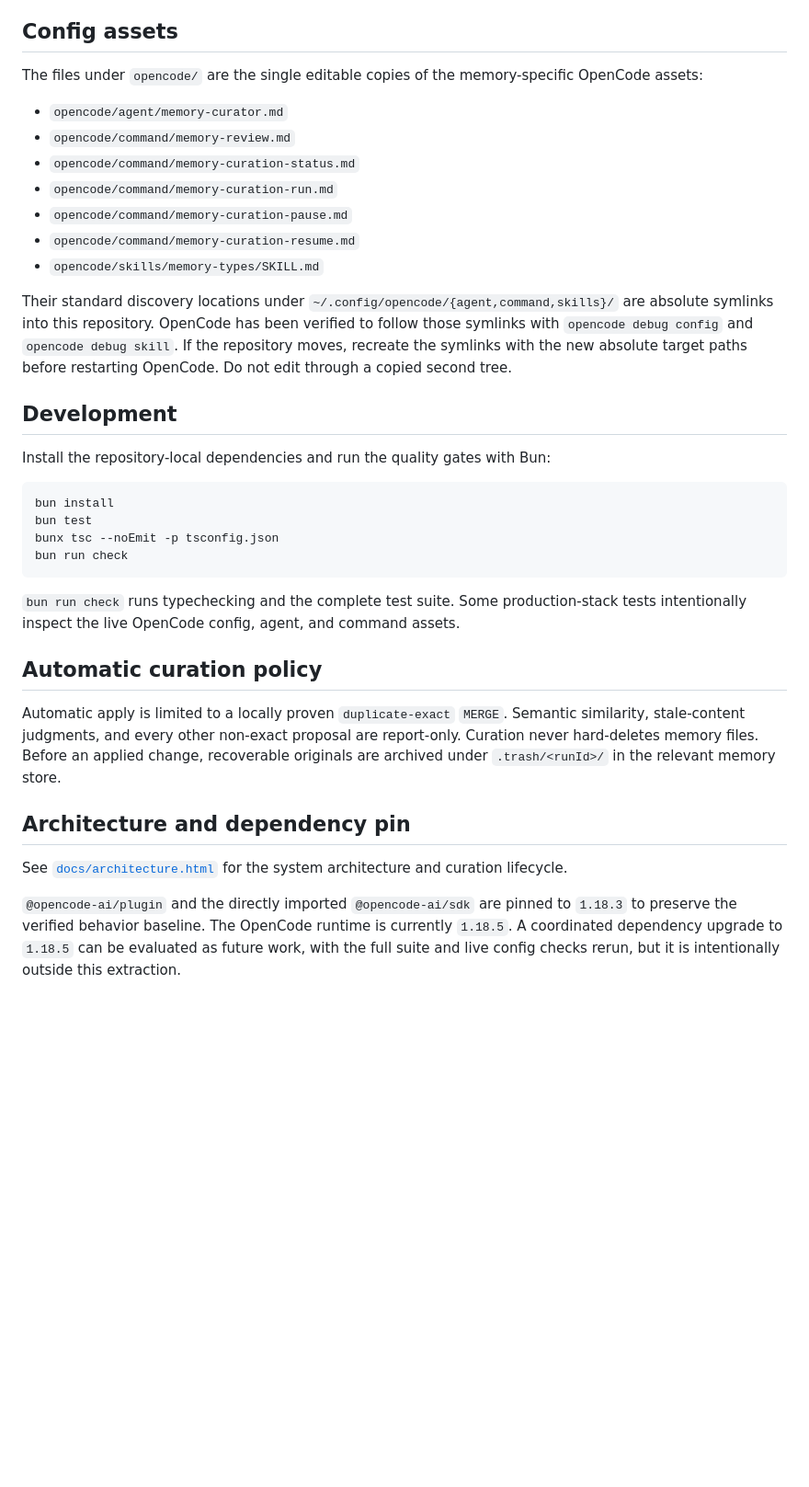
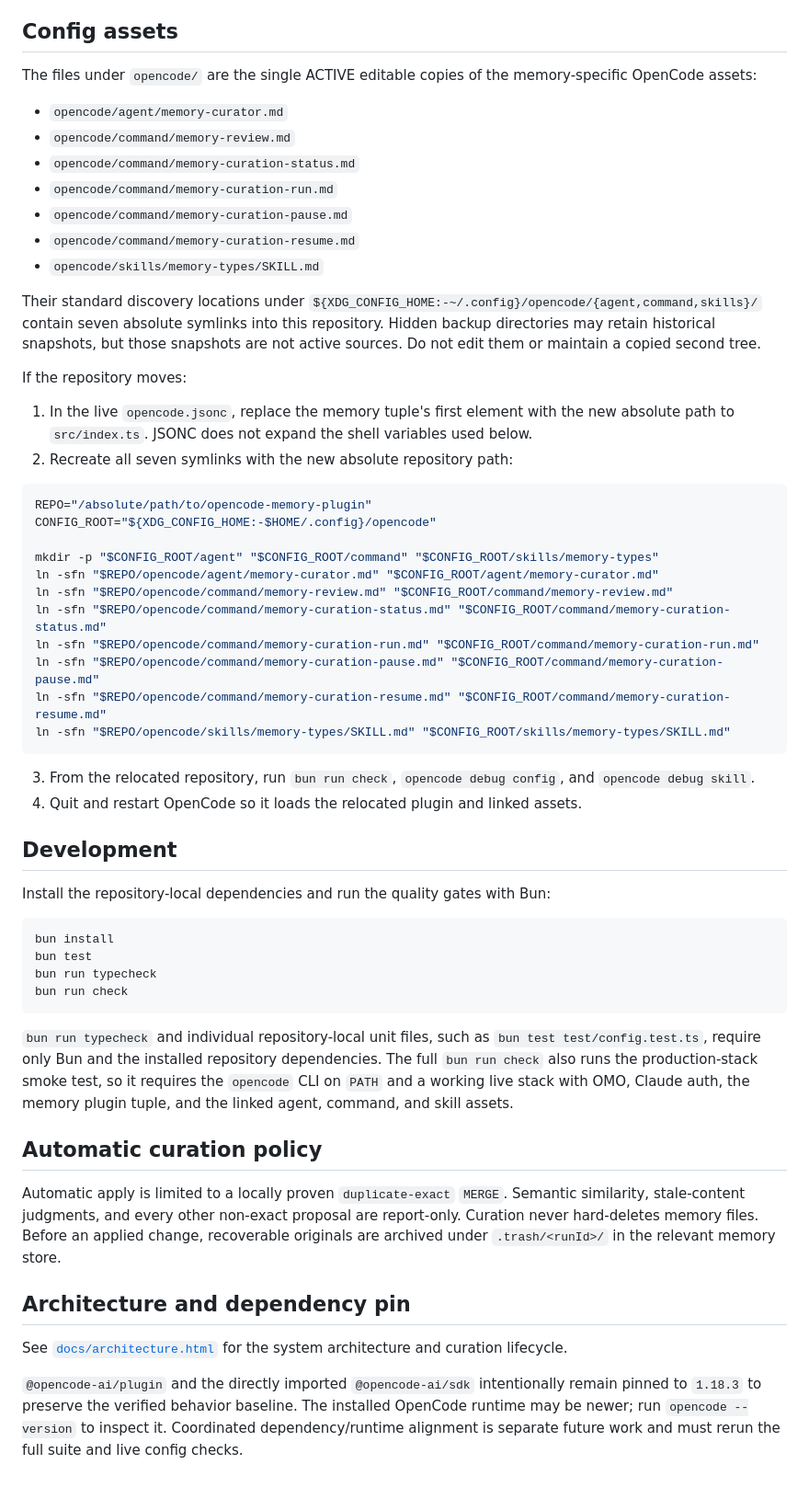
Before and after one commit to devonestar/opencode-memory-plugin, a Markdown page: README.md, the part around one of its changes. Shown at 92% size. Drawn GitHub-style; blank space fills up the shorter version.

Commit message:
docs: document portable maintenance
Ultraworked with [Sisyphus](https://github.com/code-yeongyu/oh-my-openagent)

Co-authored-by: Sisyphus <clio-agent@sisyphuslabs.ai>

````diff
--- a/README.md
+++ b/README.md
@@ -44,7 +44,7 @@ OpenCode loads configuration, plugins, agents, commands, and skills at startup.
 
 ## Config assets
 
-The files under `opencode/` are the single editable copies of the memory-specific OpenCode assets:
+The files under `opencode/` are the single ACTIVE editable copies of the memory-specific OpenCode assets:
 
 - `opencode/agent/memory-curator.md`
 - `opencode/command/memory-review.md`
@@ -54,7 +54,29 @@ The files under `opencode/` are the single editable copies of the memory-specifi
 - `opencode/command/memory-curation-resume.md`
 - `opencode/skills/memory-types/SKILL.md`
 
-Their standard discovery locations under `~/.config/opencode/{agent,command,skills}/` are absolute symlinks into this repository. OpenCode has been verified to follow those symlinks with `opencode debug config` and `opencode debug skill`. If the repository moves, recreate the symlinks with the new absolute target paths before restarting OpenCode. Do not edit through a copied second tree.
+Their standard discovery locations under `${XDG_CONFIG_HOME:-~/.config}/opencode/{agent,command,skills}/` contain seven absolute symlinks into this repository. Hidden backup directories may retain historical snapshots, but those snapshots are not active sources. Do not edit them or maintain a copied second tree.
+
+If the repository moves:
+
+1. In the live `opencode.jsonc`, replace the memory tuple's first element with the new absolute path to `src/index.ts`. JSONC does not expand the shell variables used below.
+2. Recreate all seven symlinks with the new absolute repository path:
+
+```sh
+REPO="/absolute/path/to/opencode-memory-plugin"
+CONFIG_ROOT="${XDG_CONFIG_HOME:-$HOME/.config}/opencode"
+
+mkdir -p "$CONFIG_ROOT/agent" "$CONFIG_ROOT/command" "$CONFIG_ROOT/skills/memory-types"
+ln -sfn "$REPO/opencode/agent/memory-curator.md" "$CONFIG_ROOT/agent/memory-curator.md"
+ln -sfn "$REPO/opencode/command/memory-review.md" "$CONFIG_ROOT/command/memory-review.md"
+ln -sfn "$REPO/opencode/command/memory-curation-status.md" "$CONFIG_ROOT/command/memory-curation-status.md"
+ln -sfn "$REPO/opencode/command/memory-curation-run.md" "$CONFIG_ROOT/command/memory-curation-run.md"
+ln -sfn "$REPO/opencode/command/memory-curation-pause.md" "$CONFIG_ROOT/command/memory-curation-pause.md"
+ln -sfn "$REPO/opencode/command/memory-curation-resume.md" "$CONFIG_ROOT/command/memory-curation-resume.md"
+ln -sfn "$REPO/opencode/skills/memory-types/SKILL.md" "$CONFIG_ROOT/skills/memory-types/SKILL.md"
+```
+
+3. From the relocated repository, run `bun run check`, `opencode debug config`, and `opencode debug skill`.
+4. Quit and restart OpenCode so it loads the relocated plugin and linked assets.
 
 ## Development
 
@@ -63,11 +85,11 @@ Install the repository-local dependencies and run the quality gates with Bun:
 ```sh
 bun install
 bun test
-bunx tsc --noEmit -p tsconfig.json
+bun run typecheck
 bun run check
 ```
 
-`bun run check` runs typechecking and the complete test suite. Some production-stack tests intentionally inspect the live OpenCode config, agent, and command assets.
+`bun run typecheck` and individual repository-local unit files, such as `bun test test/config.test.ts`, require only Bun and the installed repository dependencies. The full `bun run check` also runs the production-stack smoke test, so it requires the `opencode` CLI on `PATH` and a working live stack with OMO, Claude auth, the memory plugin tuple, and the linked agent, command, and skill assets.
 
 ## Automatic curation policy
 
@@ -77,4 +99,4 @@ Automatic apply is limited to a locally proven `duplicate-exact` `MERGE`. Semant
 
 See [`docs/architecture.html`](docs/architecture.html) for the system architecture and curation lifecycle.
 
-`@opencode-ai/plugin` and the directly imported `@opencode-ai/sdk` are pinned to `1.18.3` to preserve the verified behavior baseline. The OpenCode runtime is currently `1.18.5`. A coordinated dependency upgrade to `1.18.5` can be evaluated as future work, with the full suite and live config checks rerun, but it is intentionally outside this extraction.
+`@opencode-ai/plugin` and the directly imported `@opencode-ai/sdk` intentionally remain pinned to `1.18.3` to preserve the verified behavior baseline. The installed OpenCode runtime may be newer; run `opencode --version` to inspect it. Coordinated dependency/runtime alignment is separate future work and must rerun the full suite and live config checks.
````
Also changed, not shown: other parts of README.md (+6 -6 lines).
